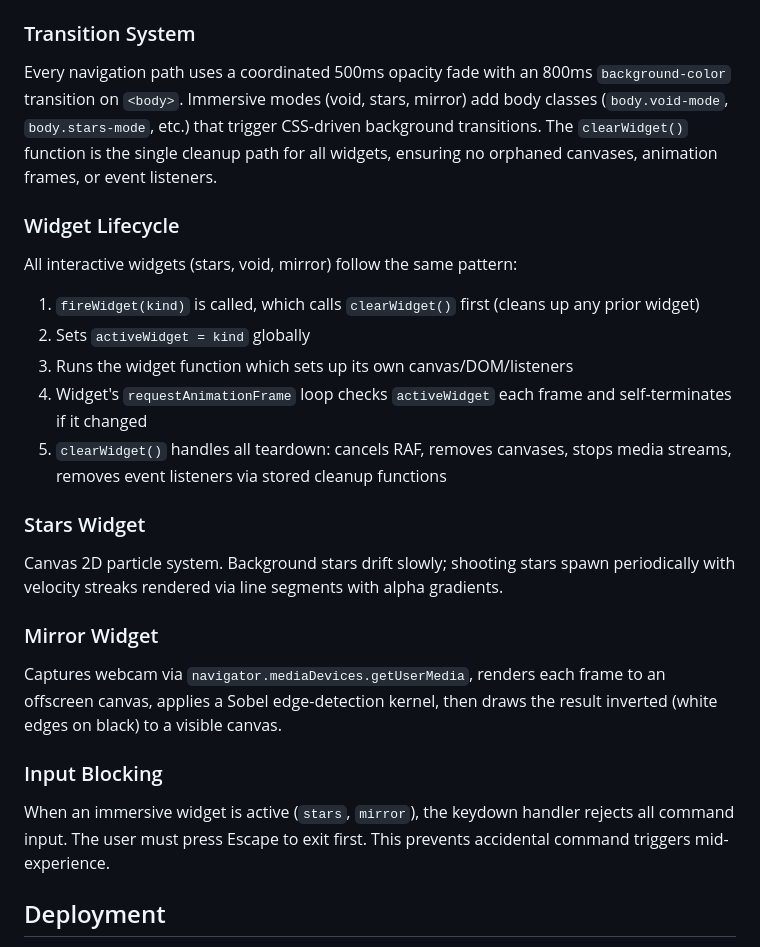
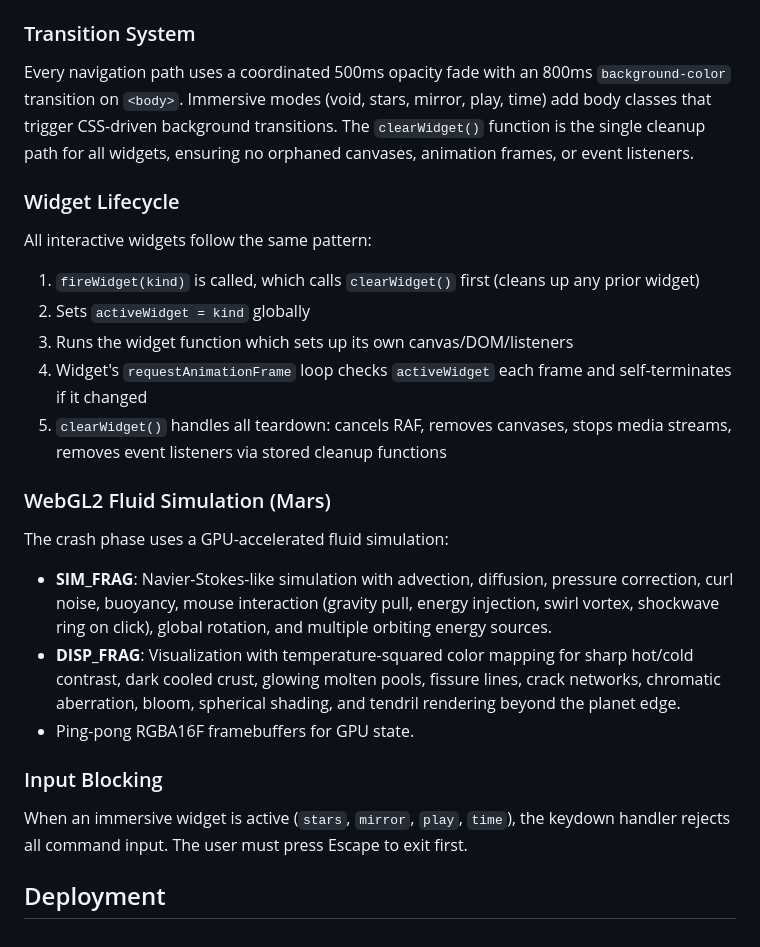
Before and after one commit to hello202525/eric-li.co, a Markdown page: README.md, the part around one of its changes. Drawn GitHub-style.

Commit message:
Update README with play, time, birds, Mars fluid sim docs

```diff
--- a/README.md
+++ b/README.md
@@ -52,28 +68,27 @@ Navigation between pages (home, gallery, studio, work, individual artworks) is h
 
 ### Transition System
 
-Every navigation path uses a coordinated 500ms opacity fade with an 800ms `background-color` transition on `<body>`. Immersive modes (void, stars, mirror) add body classes (`body.void-mode`, `body.stars-mode`, etc.) that trigger CSS-driven background transitions. The `clearWidget()` function is the single cleanup path for all widgets, ensuring no orphaned canvases, animation frames, or event listeners.
+Every navigation path uses a coordinated 500ms opacity fade with an 800ms `background-color` transition on `<body>`. Immersive modes (void, stars, mirror, play, time) add body classes that trigger CSS-driven background transitions. The `clearWidget()` function is the single cleanup path for all widgets, ensuring no orphaned canvases, animation frames, or event listeners.
 
 ### Widget Lifecycle
 
-All interactive widgets (stars, void, mirror) follow the same pattern:
+All interactive widgets follow the same pattern:
 1. `fireWidget(kind)` is called, which calls `clearWidget()` first (cleans up any prior widget)
 2. Sets `activeWidget = kind` globally
 3. Runs the widget function which sets up its own canvas/DOM/listeners
 4. Widget's `requestAnimationFrame` loop checks `activeWidget` each frame and self-terminates if it changed
 5. `clearWidget()` handles all teardown: cancels RAF, removes canvases, stops media streams, removes event listeners via stored cleanup functions
 
-### Stars Widget
+### WebGL2 Fluid Simulation (Mars)
 
-Canvas 2D particle system. Background stars drift slowly; shooting stars spawn periodically with velocity streaks rendered via line segments with alpha gradients.
-
-### Mirror Widget
-
-Captures webcam via `navigator.mediaDevices.getUserMedia`, renders each frame to an offscreen canvas, applies a Sobel edge-detection kernel, then draws the result inverted (white edges on black) to a visible canvas.
+The crash phase uses a GPU-accelerated fluid simulation:
+- **SIM_FRAG**: Navier-Stokes-like simulation with advection, diffusion, pressure correction, curl noise, buoyancy, mouse interaction (gravity pull, energy injection, swirl vortex, shockwave ring on click), global rotation, and multiple orbiting energy sources.
+- **DISP_FRAG**: Visualization with temperature-squared color mapping for sharp hot/cold contrast, dark cooled crust, glowing molten pools, fissure lines, crack networks, chromatic aberration, bloom, spherical shading, and tendril rendering beyond the planet edge.
+- Ping-pong RGBA16F framebuffers for GPU state.
 
 ### Input Blocking
 
-When an immersive widget is active (`stars`, `mirror`), the keydown handler rejects all command input. The user must press Escape to exit first. This prevents accidental command triggers mid-experience.
+When an immersive widget is active (`stars`, `mirror`, `play`, `time`), the keydown handler rejects all command input. The user must press Escape to exit first.
 
 ## Deployment
 
```
Also changed, not shown: other parts of README.md (+17 -1 lines).
